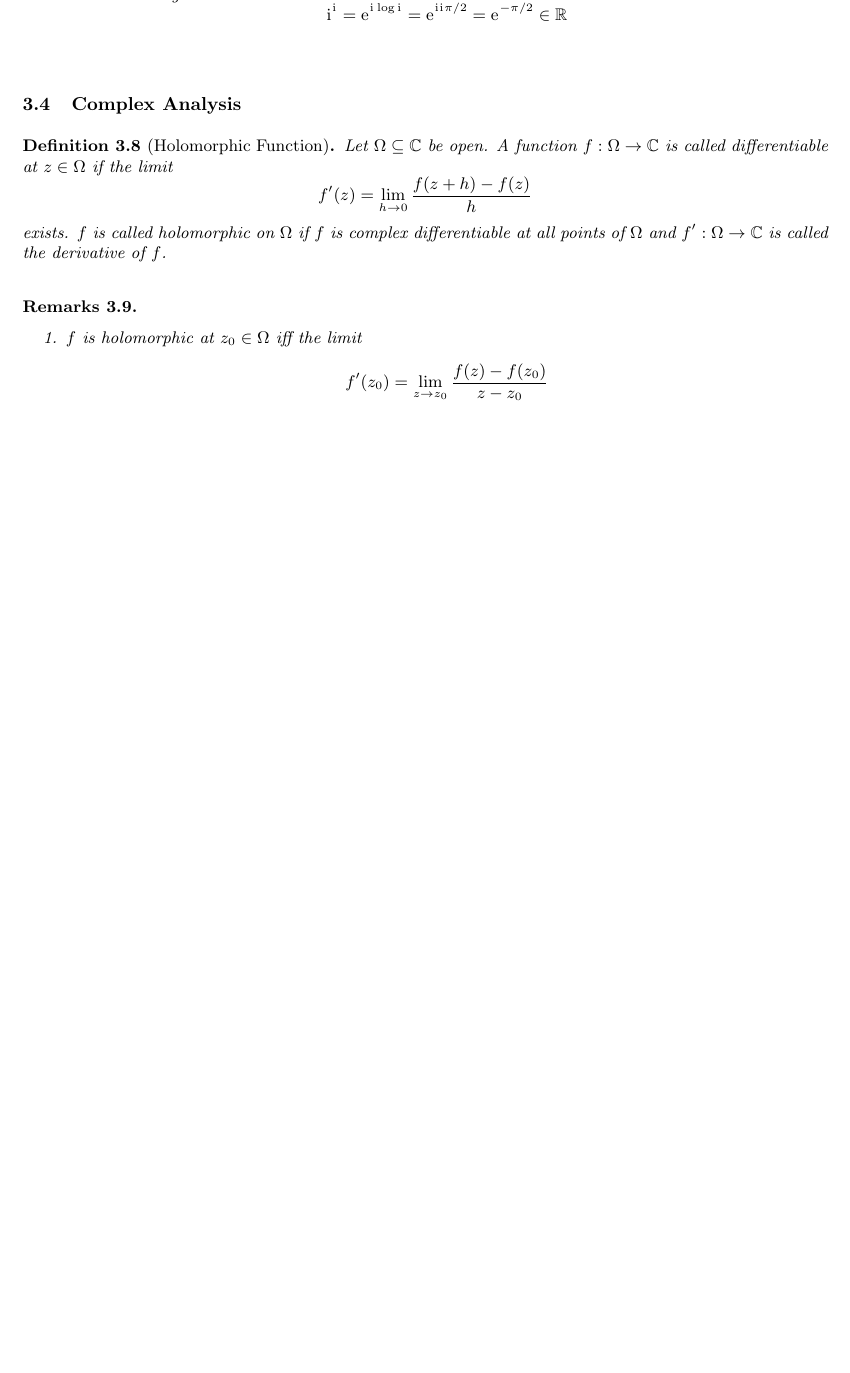
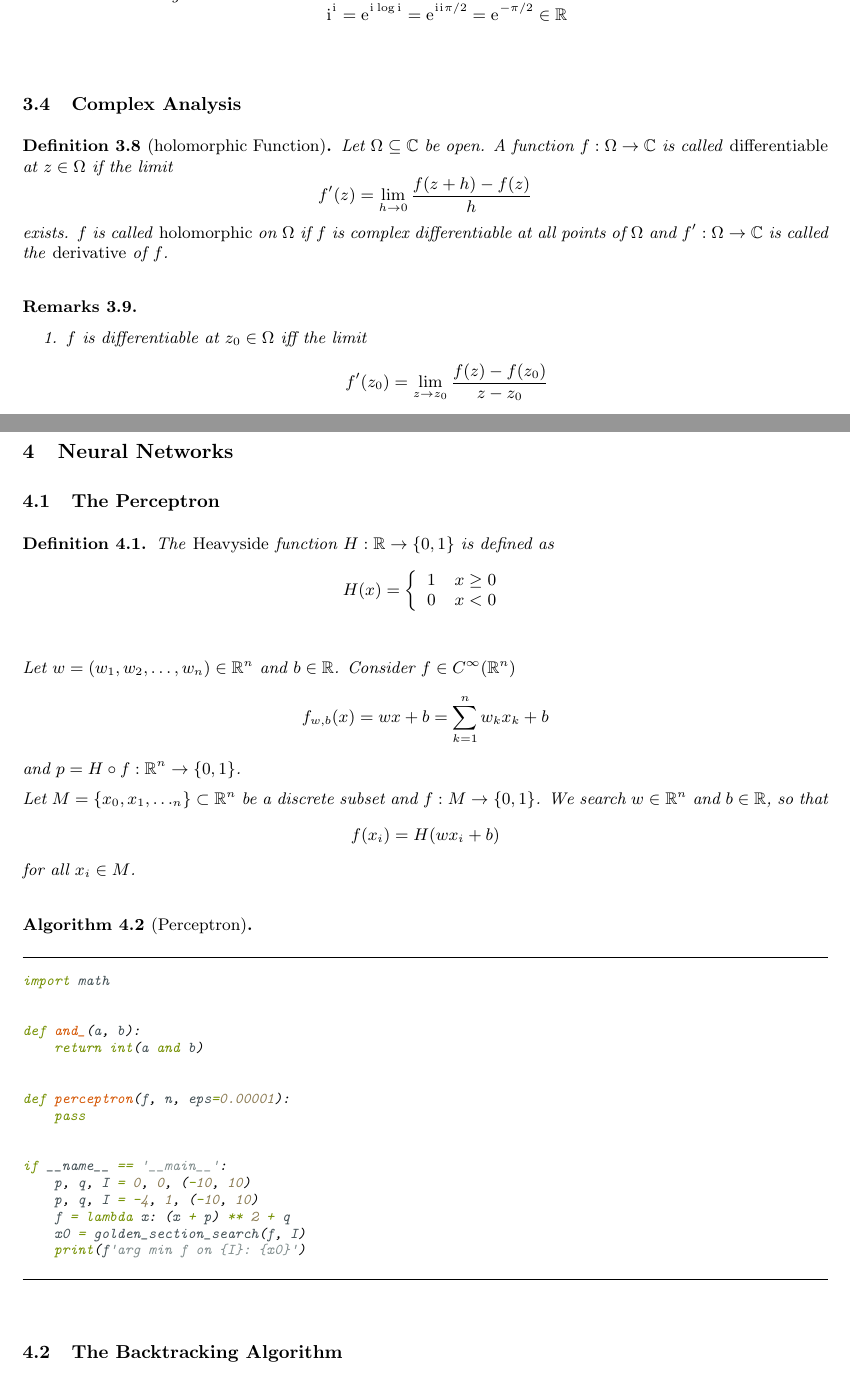
Before and after one commit to apefind/math, a LaTeX document (notes.tex, which reads section-3.tex, section-4.tex): part of page 15 of 20 before the commit and two parts of pages 15 and 21 of 21 after it, the two joined at a grey line, cut so that both start at the same text, the shorter picture padded with empty space. The pictures show the PDF file notes.pdf that the author committed with the source.

Commit message:
perceptron

```diff
--- a/section-3.tex
+++ b/section-3.tex
@@ -227,25 +227,25 @@ and for \( t = 2\pi \) we get
 
 \subsection{Complex Analysis}
 
-\begin{definition}[Holomorphic Function]\label{def:holomorphic_fnc}
-Let \( \Omega \subseteq \C \) be open. A function \( f : \Omega \to \C \) is called differentiable at
+\begin{definition}[holomorphic Function]\label{def:holomorphic_fnc}
+Let \( \Omega \subseteq \C \) be open. A function \( f : \Omega \to \C \) is called \emph{differentiable} at
 \( z \in \Omega \) if the limit
 \[
 	f'(z) = \lim_{h \to 0} \frac{f(z + h) - f(z)}{h}
 \]
-exists. \( f \) is called holomorphic on \( \Omega \) if \( f \) is complex differentiable
-at all points of \( \Omega \) and \( f': \Omega \to \C \) is called the derivative of \( f \).
+exists. \( f \) is called \emph{holomorphic} on \( \Omega \) if \( f \) is complex differentiable
+at all points of \( \Omega \) and \( f': \Omega \to \C \) is called the \emph{derivative} of \( f \).
 \bigskip
 
 \begin{remarks}\hfill
     \begin{enumerate}
-        \item \( f \) is holomorphic at \( z_0 \in \Omega \) iff the limit
+        \item \( f \) is differentiable at \( z_0 \in \Omega \) iff the limit
 			\[
 				f'(z_0) = \lim_{z \to z_0}  \frac{f(z) - f(z_0)}{z - z_0}
 			\]
 			exists
 		\item
-			If \( f \) is holomorphic at \( z_0 \in \Omega \) and \( \eps > 0 \) then there exists a small
+			If \( f \) is differentiable at \( z_0 \in \Omega \) and \( \eps > 0 \) then there exists a small
 			enough environment of \( z_0 \), so that
 			\[
 				| f(z) - f(z_0)} - f'(z_0)(z - z_0)| < \eps |z - z_0|
--- a/section-4.tex
+++ b/section-4.tex
@@ -2,3 +2,10 @@
 \newpage
 \section{Neural Networks}
 
+\subsection{The Perceptron}
+\begin{definition}
+The \emph{Heavyside} function \( H: \R \to \{ 0, 1 \} \) is defined as
+\[
+	H(x) = \left\{
+		\begin{array}{ll}
+			1 & x \ge 0 \\
@@ -4,0 +16,15 @@
+\end{definition}
+\bigskip
+
+Let \( w = (w_1, w_2, \dots, w_n) \in \R^n \) and \( b \in \R \). Consider \( f \in C^\infty(\R^n) \)
+\[
+	f_{w, b}(x) = wx + b = \sum_{k = 1}^n w_k x_k + b
+\]
+and \( p = H \circ f: \R^n \to \{0, 1 \} \).
+
+Let \( M = \{ x_0, x_1, \dots \x_n \} \subset \R^n \) be a discrete subset and \( f: M \to \{ 0, 1 \} \).
+We search \( w \in \R^n \) and \( b \in \R \), so that
+\[
+	f(x_i) = H(wx_i + b)
+\]
+for all \( x_i \in M \).
@@ -5 +37,4 @@
+\bigskip
+
+
 \subsection{The Backtracking Algorithm}
```
Also changed, not shown: notes.tex (+1 -1 lines), notes.pdf, section-3.tex (4 more changed lines), section-4.tex (10 more changed lines), 1 other file.
